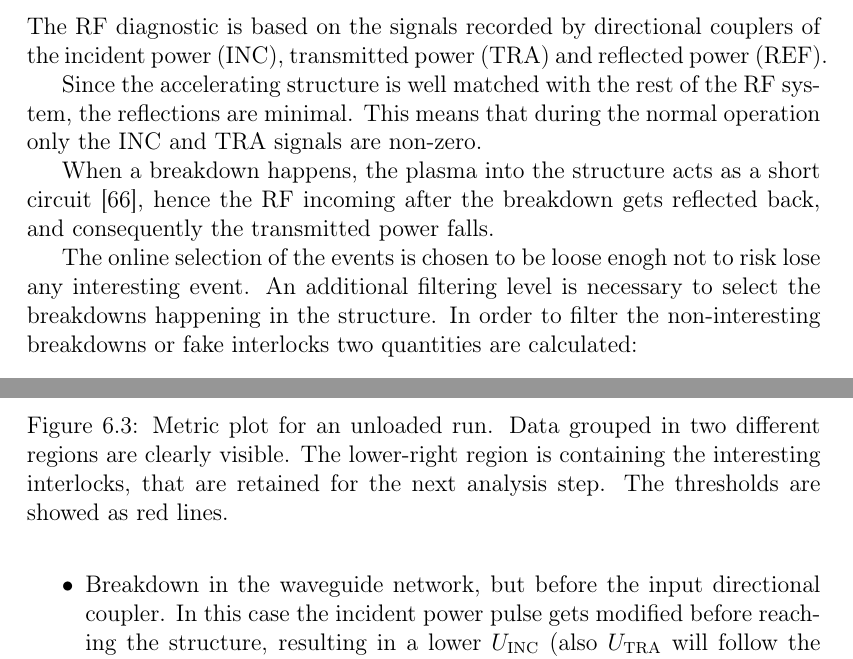
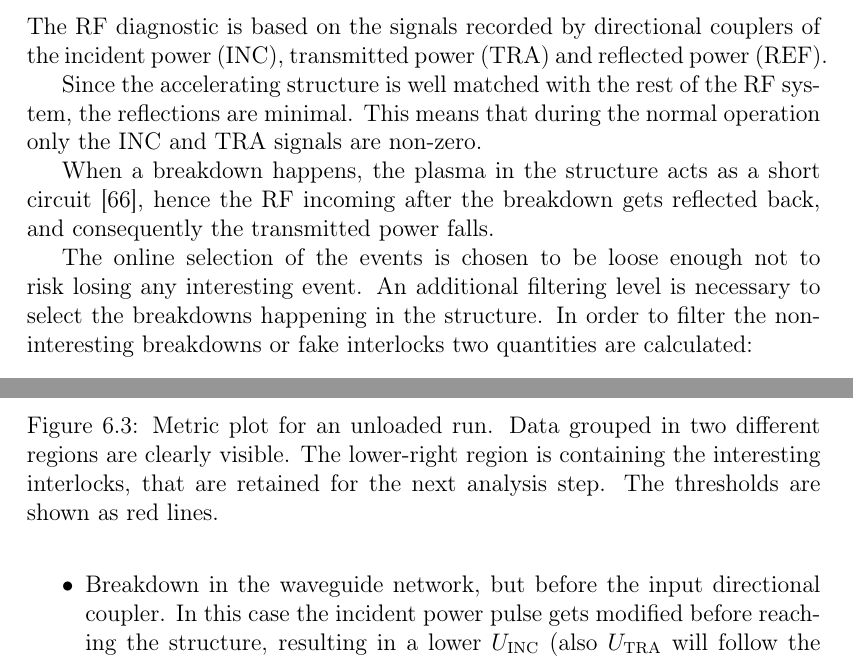
Before and after one commit to esenes/Master-thesis, a LaTeX thesis (thesis.tex, which reads body/chapter4.tex): two parts of pages 52 and 53 of 87, joined at a grey line, cut so that both start at the same text. Compiled offline with pdfLaTeX.

Commit message:
Final chap6

```diff
--- a/body/chapter4.tex
+++ b/body/chapter4.tex
@@ -86,9 +86,9 @@ The RF diagnostic is based on the signals recorded by directional couplers of th
 
 Since the accelerating structure is well matched with the rest of the RF system, the reflections are minimal. This means that during the normal operation only the INC and TRA signals are non-zero.
 
-When a breakdown happens, the plasma into the structure acts as a short circuit \cite{Degiovanni:2025952}, hence the RF incoming after the breakdown gets reflected back, and consequently the transmitted power falls.
+When a breakdown happens, the plasma in the structure acts as a short circuit \cite{Degiovanni:2025952}, hence the RF incoming after the breakdown gets reflected back, and consequently the transmitted power falls.
 
-The online selection of the events is chosen to be loose enogh not to risk lose any interesting event. An additional filtering level is necessary to select the breakdowns happening in the structure. In order to filter the non-interesting breakdowns or fake interlocks two quantities are calculated:
+The online selection of the events is chosen to be loose enough not to risk losing any interesting event. An additional filtering level is necessary to select the breakdowns happening in the structure. In order to filter the non-interesting breakdowns or fake interlocks two quantities are calculated:
 \begin{equation}
 m_{\text{REF}}  =  \frac{ U_{INC} -  U_{REF}   }{  U_{INC} + U_{REF}   }
 \end{equation}
@@ -106,7 +106,7 @@ Plotting the 2-D distribution of these two quantities, two distinct regions appe
 \begin{figure}[h]
 \centering
 \includegraphics[scale=0.46]{pictures/metric_plt.png}
-\caption{Metric plot for an unloaded run. Data grouped in two different regions are clearly visible. The lower-right region is containing the interesting interlocks, that are retained for the next analysis step. The thresholds are showed as red lines.}
+\caption{Metric plot for an unloaded run. Data grouped in two different regions are clearly visible. The lower-right region is containing the interesting interlocks, that are retained for the next analysis step. The thresholds are shown as red lines.}
 \label{Metric_plot}
 \end{figure}
 
```
Also changed, not shown: body/chapter4.tex (2 more changed lines).
